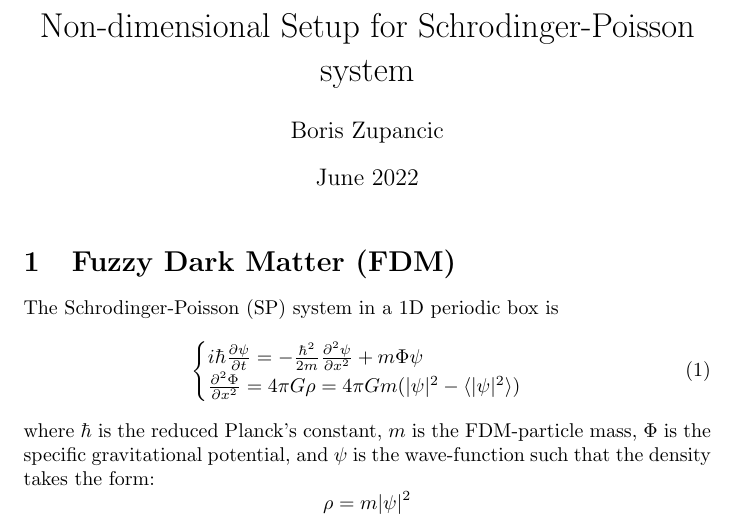
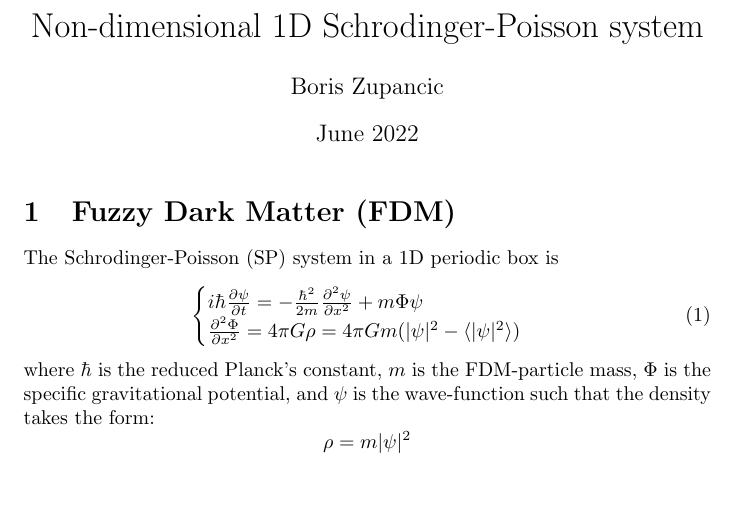
Before and after one commit to BorisZupancic/FDMnBodies-Docs, a LaTeX document (main.tex): part of page 1 of 3, cut so that both start at the same text, the shorter picture padded with empty space. Compiled offline with pdfLaTeX.

Commit message:
Updates from Overleaf

```diff
--- a/main.tex
+++ b/main.tex
@@ -6,7 +6,7 @@
 
 \newcommand{\pd}{\partial}
 
-\title{Non-dimensional Setup for Schrodinger-Poisson system}
+\title{Non-dimensional 1D Schrodinger-Poisson system}
 \author{Boris Zupancic}
 \date{June 2022}
 
```
